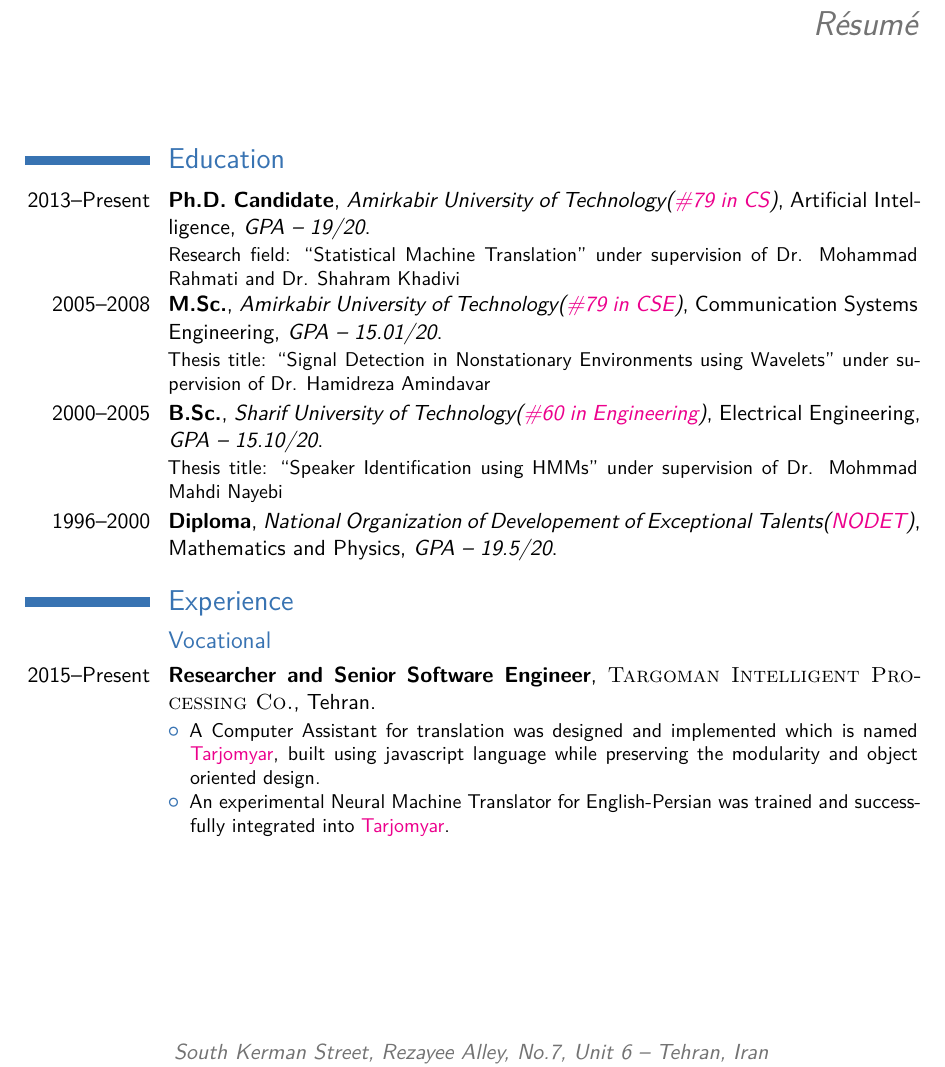
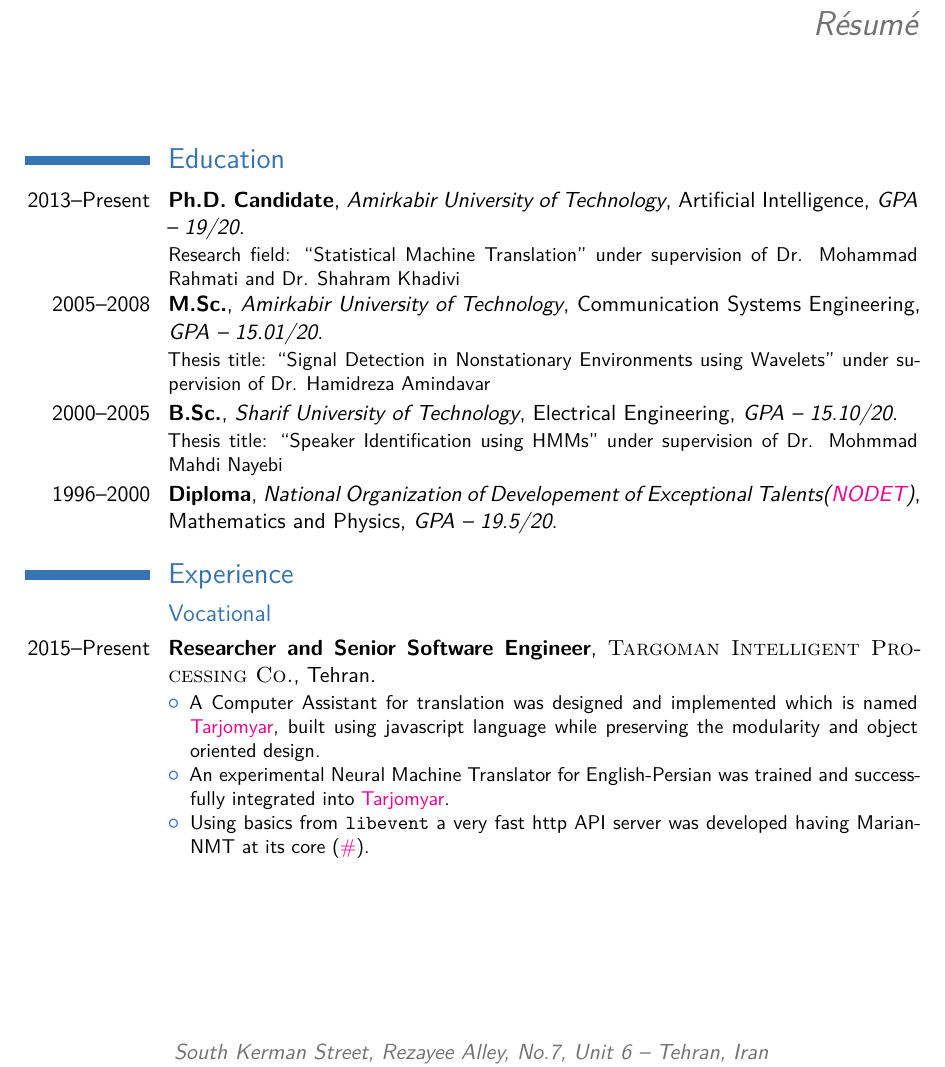
Before and after one commit to vedadian/resume, a LaTeX CV (resume.tex): part of page 1 of 3, cut so that both start at the same text. Compiled offline with XeLaTeX.

Commit message:
MarianNMT added

```diff
--- a/resume.tex
+++ b/resume.tex
@@ -64,17 +64,17 @@
 
 \section{Education}
 
-\cventry{2013--Present}{Ph.D. Candidate}{Amirkabir University of Technology(\href{http://www.usnews.com/education/best-global-universities/amirkabir-university-of-technology-506266}{\#79 in CS})}{Artificial Intelligence}{\textit{GPA -- 19/20}}
+\cventry{2013--Present}{Ph.D. Candidate}{Amirkabir University of Technology}{Artificial Intelligence}{\textit{GPA -- 19/20}}
 {
 Research field: ``Statistical Machine Translation'' under supervision of Dr. Mohammad Rahmati and Dr. Shahram Khadivi
 }
 
-\cventry{2005--2008}{M.Sc.}{Amirkabir University of Technology(\href{http://www.usnews.com/education/best-global-universities/amirkabir-university-of-technology-506266}{\#79 in CSE})}{Communication Systems Engineering}{\textit{GPA -- 15.01/20}}
+\cventry{2005--2008}{M.Sc.}{Amirkabir University of Technology}{Communication Systems Engineering}{\textit{GPA -- 15.01/20}}
 {
 Thesis title: ``Signal Detection in Nonstationary Environments using Wavelets'' under supervision of Dr. Hamidreza Amindavar
 }
 
-\cventry{2000--2005}{B.Sc.}{Sharif University of Technology(\href{http://www.usnews.com/education/best-global-universities/sharif-university-of-technology-502898}{\#60 in Engineering})}{Electrical Engineering}{\textit{GPA -- 15.10/20}}
+\cventry{2000--2005}{B.Sc.}{Sharif University of Technology}{Electrical Engineering}{\textit{GPA -- 15.10/20}}
 {
 Thesis title: ``Speaker Identification using HMMs'' under supervision of Dr. Mohmmad Mahdi Nayebi
 }
@@ -92,7 +92,8 @@ Thesis title: ``Speaker Identification using HMMs'' under supervision of Dr. Moh
 
 \cventry{2015--Present}{Researcher and Senior Software Engineer}{\textsc{Targoman Intelligent Processing Co.}}{Tehran}{}{\begin{itemize}
 \item A Computer Assistant for translation was designed and implemented which is named \href{http://tarjomyar.ir}{Tarjomyar}, built using javascript language while preserving the modularity and object oriented design.
-\item An experimental Neural Machine Translator for English-Persian was trained and successfully integrated into \href{http://new.tarjomyar.ir}{Tarjomyar}.
+\item An experimental Neural Machine Translator for English-Persian was trained and successfully integrated into \href{http://tarjomyar.ir}{Tarjomyar}.
+\item Using basics from \texttt{libevent} a very fast http API server was developed having MarianNMT at its core (\href{http://api.targoman.com/svn/Trunk/console/}{\#}).
 \end{itemize}}
 
 %------------------------------------------------
```
Also changed, not shown: resume.pdf.
